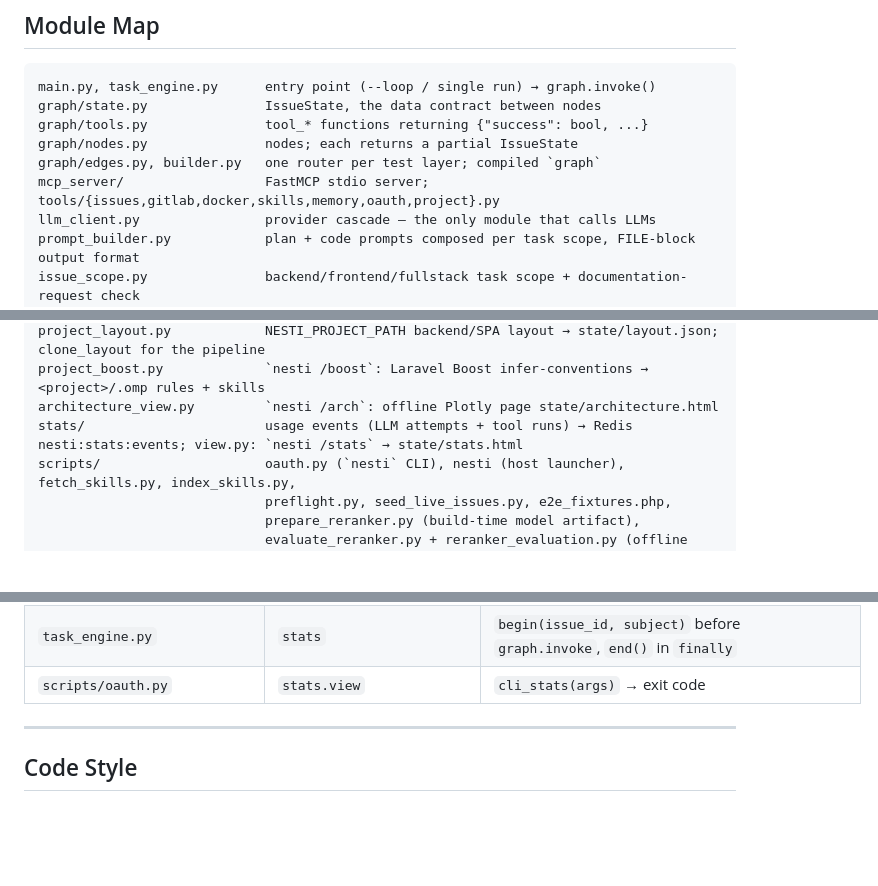
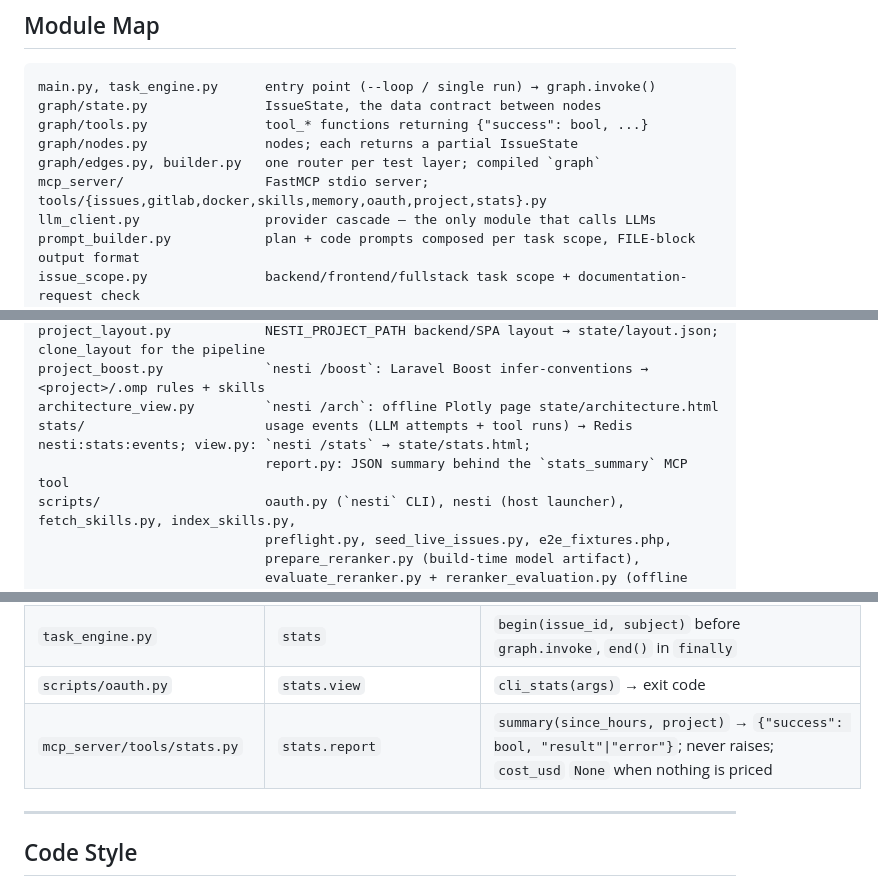
Before and after one commit to samettemizer/nesti, a Markdown page: CLAUDE.md, 3 parts joined by grey strips. GitHub-like rendering; blank space fills up the shorter version.

Commit message:
docs: document the stats_summary MCP tool

```diff
--- a/CLAUDE.md
+++ b/CLAUDE.md
@@ -22,7 +22,7 @@ graph/state.py               IssueState, the data contract between nodes
 graph/tools.py               tool_* functions returning {"success": bool, ...}
 graph/nodes.py               nodes; each returns a partial IssueState
 graph/edges.py, builder.py   one router per test layer; compiled `graph`
-mcp_server/                  FastMCP stdio server; tools/{issues,gitlab,docker,skills,memory,oauth,project}.py
+mcp_server/                  FastMCP stdio server; tools/{issues,gitlab,docker,skills,memory,oauth,project,stats}.py
 llm_client.py                provider cascade — the only module that calls LLMs
 prompt_builder.py            plan + code prompts composed per task scope, FILE-block output format
 issue_scope.py               backend/frontend/fullstack task scope + documentation-request check
@@ -41,7 +41,8 @@ telegram_notifier.py         fire-and-forget alerts
 project_layout.py            NESTI_PROJECT_PATH backend/SPA layout → state/layout.json; clone_layout for the pipeline
 project_boost.py             `nesti /boost`: Laravel Boost infer-conventions → <project>/.omp rules + skills
 architecture_view.py         `nesti /arch`: offline Plotly page state/architecture.html
-stats/                       usage events (LLM attempts + tool runs) → Redis nesti:stats:events; view.py: `nesti /stats` → state/stats.html
+stats/                       usage events (LLM attempts + tool runs) → Redis nesti:stats:events; view.py: `nesti /stats` → state/stats.html;
+                             report.py: JSON summary behind the `stats_summary` MCP tool
 scripts/                     oauth.py (`nesti` CLI), nesti (host launcher), fetch_skills.py, index_skills.py,
                              preflight.py, seed_live_issues.py, e2e_fixtures.php,
                              prepare_reranker.py (build-time model artifact),
@@ -227,6 +228,7 @@ test_live_laravel.py         opt-in real-container proof (Docker + network)
 | `graph/tools.py` | `stats` | `stats.instrument(globals())`; result unchanged; recorded only inside a run |
 | `task_engine.py` | `stats` | `begin(issue_id, subject)` before `graph.invoke`, `end()` in `finally` |
 | `scripts/oauth.py` | `stats.view` | `cli_stats(args)` → exit code |
+| `mcp_server/tools/stats.py` | `stats.report` | `summary(since_hours, project)` → `{"success": bool, "result"\|"error"}`; never raises; `cost_usd` `None` when nothing is priced |
 
 ---
 
```
Also changed, not shown: README.md (+1 -1 lines).
